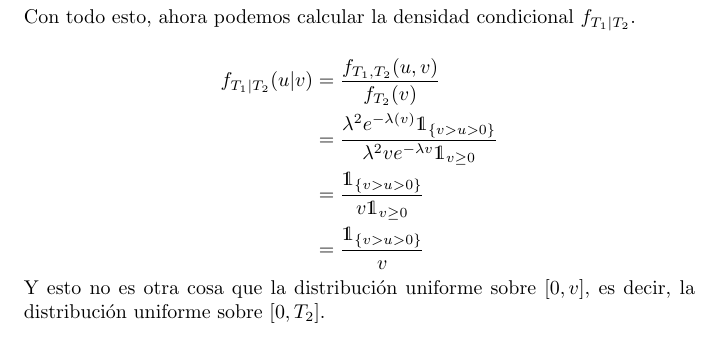
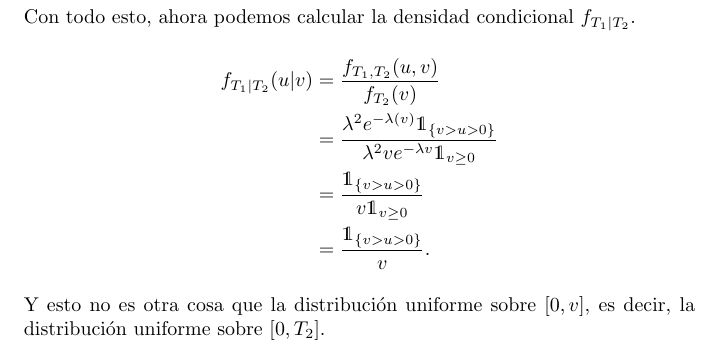
Before and after one commit to bloodyvesp/stocasticprocesses, a LaTeX problem sheet (tareas.tex, which reads tarea5/problema5_1/inciso5_1_1.tex): part of page 113 of 132, cut so that both start at the same text. Compiled offline with pdfLaTeX.

Commit message:
Cambio menor.

```diff
--- a/tarea5/problema5_1/inciso5_1_1.tex
+++ b/tarea5/problema5_1/inciso5_1_1.tex
@@ -50,7 +50,7 @@ Con todo esto, ahora podemos calcular la densidad condicional $f_{T_1 | T_2}$.
     f_{T_1 | T_2}(u | v)    &=     \frac{f_{T_1 , T_2}(u, v)}{ f_{T_2}(v)}                                                                      \\
                             &=     \frac{\lambda^2 e^{-\lambda (v)} \indic_{\{ v > u > 0 \}}}{ \lambda^2 v e^{-\lambda v} \indic_{v \geq 0}}    \\
                             &=     \frac{ \indic_{\{ v > u > 0 \}}}{ v  \indic_{v \geq 0}}                                                      \\
-                            &=     \frac{ \indic_{\{ v > u > 0 \}}}{v}
-\end{align}
+                            &=     \frac{ \indic_{\{ v > u > 0 \}}}{v}.
+\end{align}\pn
 
 Y esto no es otra cosa que la distribución uniforme sobre $[0, v]$, es decir, la distribución uniforme sobre $[0, T_2]$.
```
Also changed, not shown: tarea5/problema5_1/inciso5_1_2.tex (+2 -0 lines).
